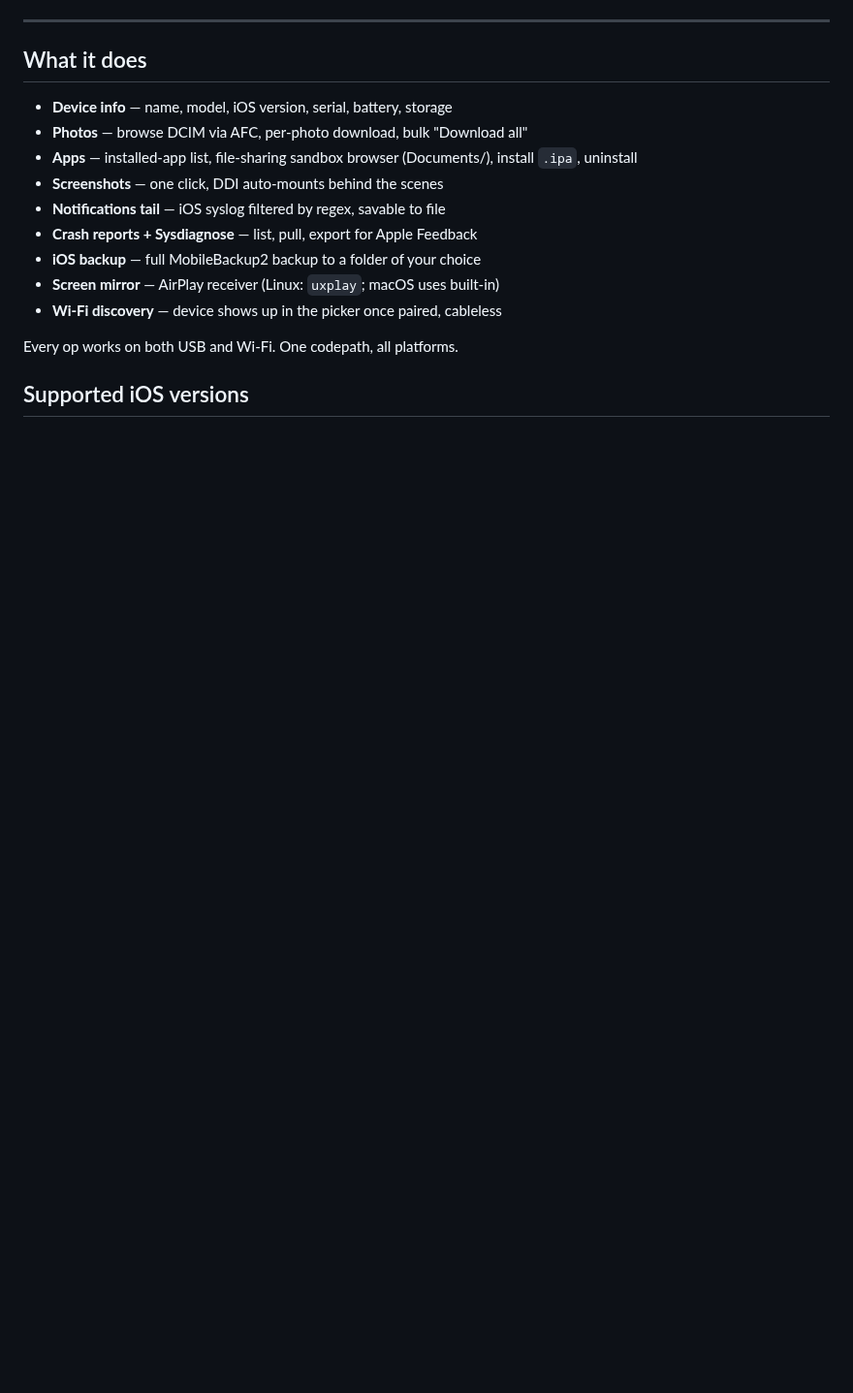
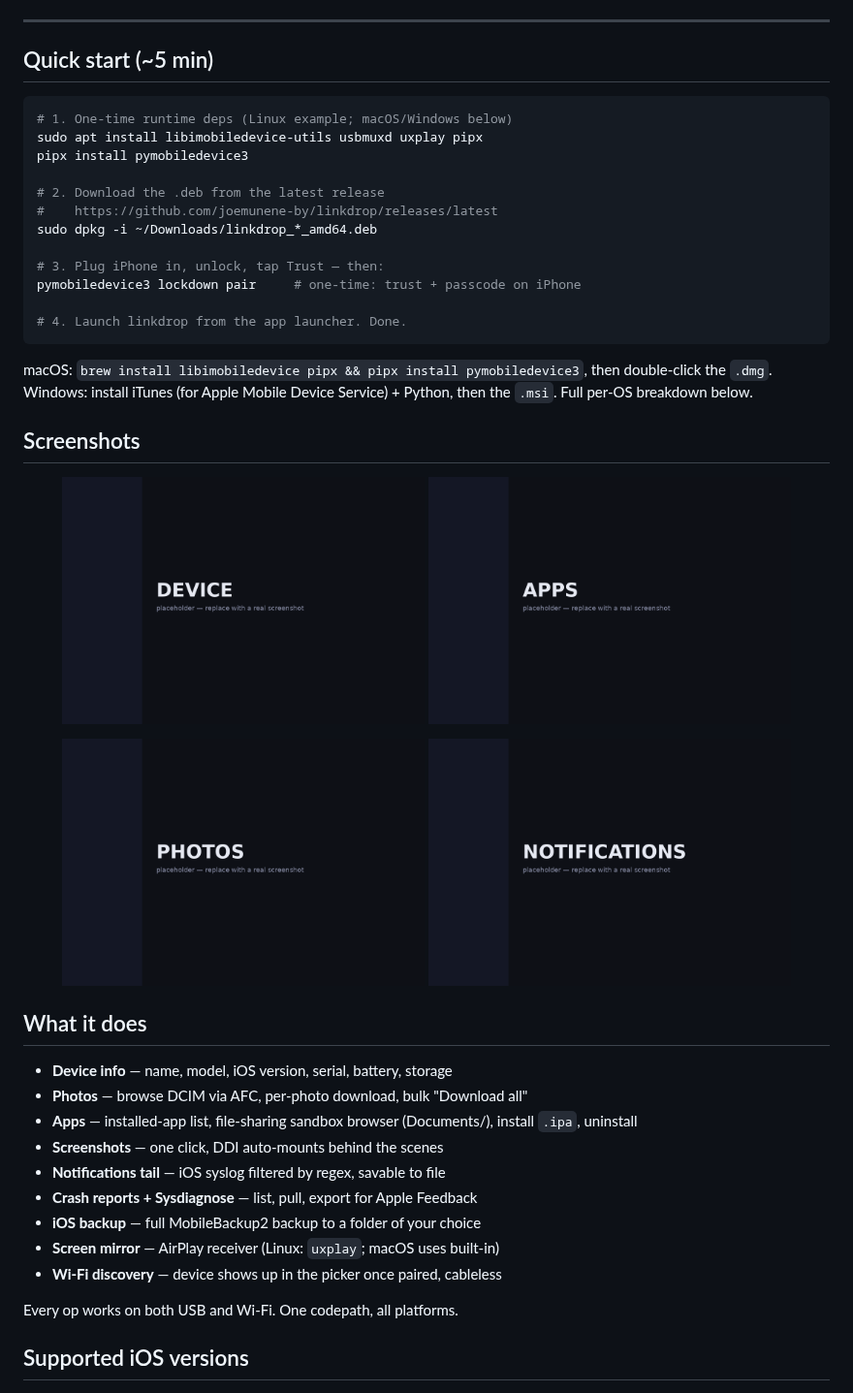
Before and after one commit to joemunene-by/linkdrop, a Markdown page: README.md, the part around one of its changes. Shown at 97% size. Drawn GitHub-style; pictures changed too: docs/screenshots/apps.png (added), docs/screenshots/device.png (added), docs/screenshots/notifications.png (added); blank space fills up the shorter version.

````diff
--- a/README.md
+++ b/README.md
@@ -16,6 +20,39 @@ on Linux/Windows. No jailbreak. No cloud.
 </div>
 
 ---
+
+## Quick start (~5 min)
+
+```bash
+# 1. One-time runtime deps (Linux example; macOS/Windows below)
+sudo apt install libimobiledevice-utils usbmuxd uxplay pipx
+pipx install pymobiledevice3
+
+# 2. Download the .deb from the latest release
+#    https://github.com/joemunene-by/linkdrop/releases/latest
+sudo dpkg -i ~/Downloads/linkdrop_*_amd64.deb
+
+# 3. Plug iPhone in, unlock, tap Trust — then:
+pymobiledevice3 lockdown pair     # one-time: trust + passcode on iPhone
+
+# 4. Launch linkdrop from the app launcher. Done.
+```
+
+macOS: `brew install libimobiledevice pipx && pipx install pymobiledevice3`,
+then double-click the `.dmg`. Windows: install iTunes (for Apple Mobile
+Device Service) + Python, then the `.msi`. Full per-OS breakdown below.
+
+## Screenshots
+
+<!-- Drop real screenshots at the paths below after next run. -->
+<p align="center">
+  <img src="docs/screenshots/device.png" alt="Device tab" width="45%" />
+  <img src="docs/screenshots/apps.png" alt="Apps tab" width="45%" />
+</p>
+<p align="center">
+  <img src="docs/screenshots/photos.png" alt="Photos tab" width="45%" />
+  <img src="docs/screenshots/notifications.png" alt="Notifications tab" width="45%" />
+</p>
 
 ## What it does
 
````
Also changed, not shown: other parts of README.md (+50 -0 lines).
